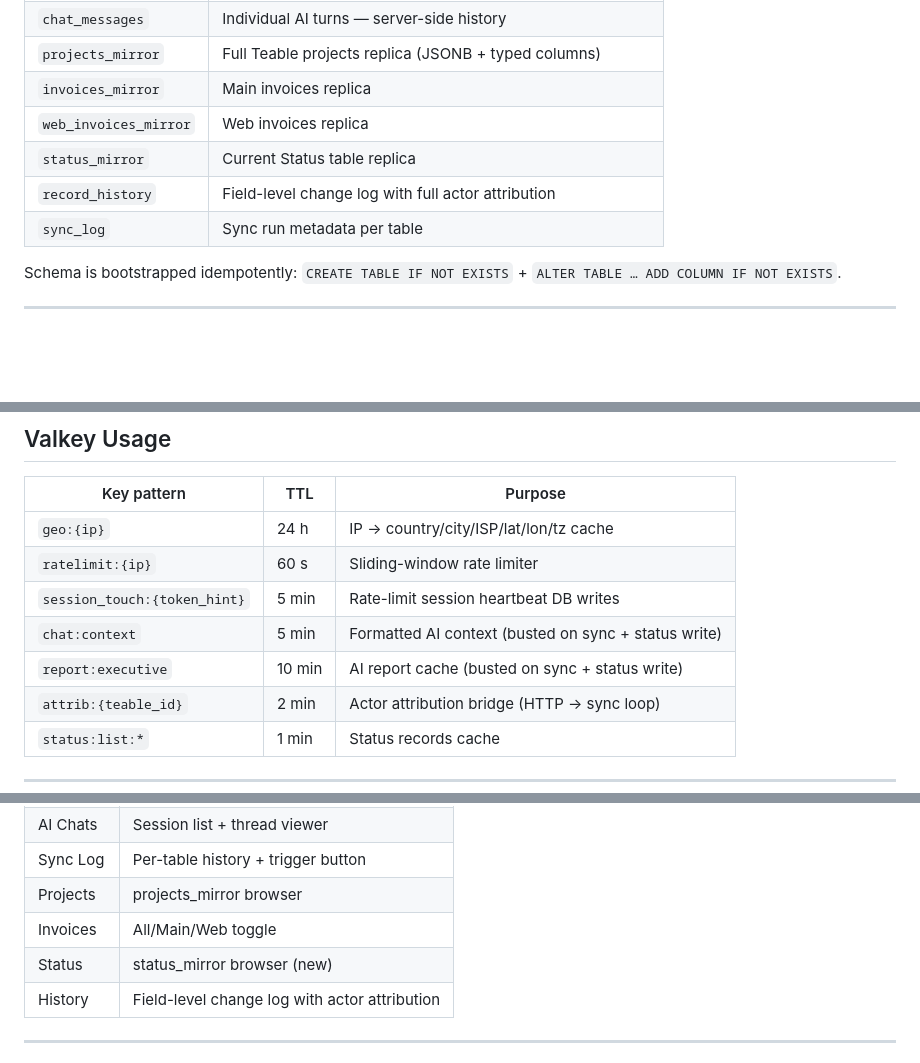
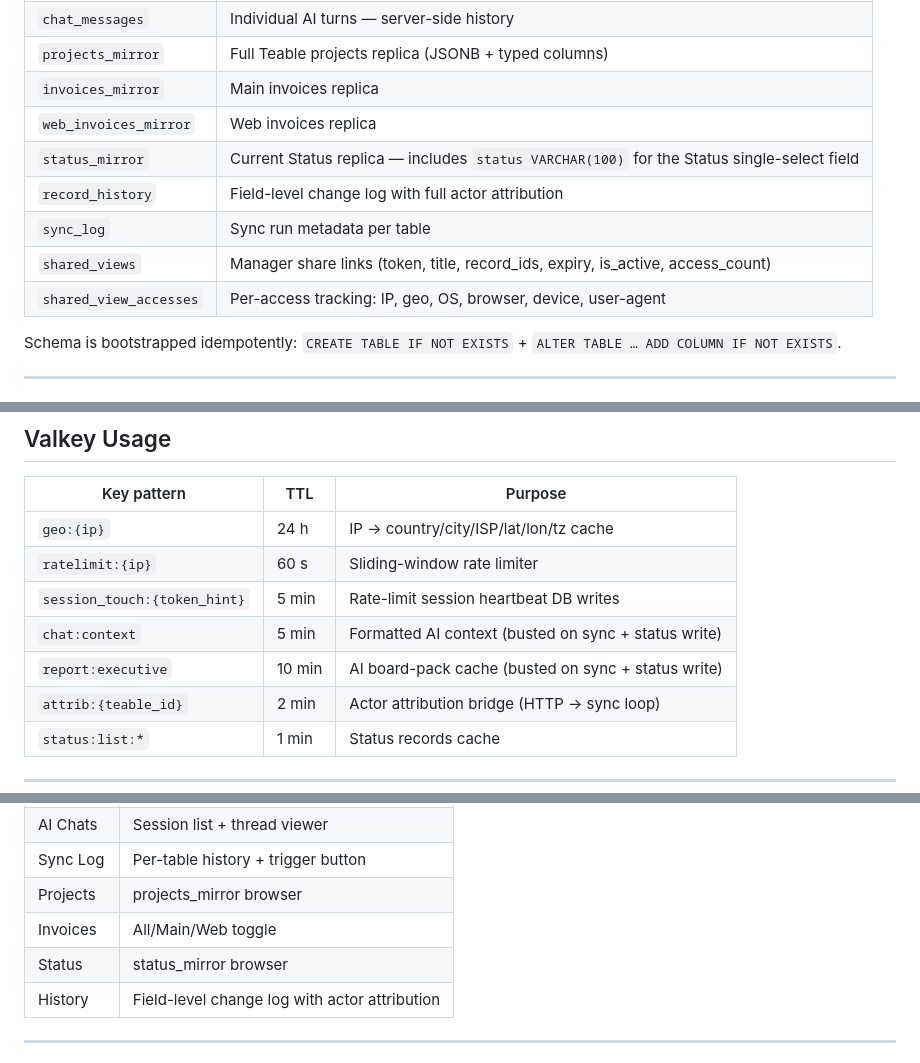
Before and after one commit to mayukhworks1/fintrack-app, a Markdown page: README.md, 3 parts joined by grey strips. Rendered like a GitHub page; blank space fills up the shorter version.

```diff
--- a/README.md
+++ b/README.md
@@ -113,9 +131,11 @@ Token: `base64url("{expiry}:{role}").base64url(HMAC-SHA256)` — 7-day TTL.
 | `projects_mirror` | Full Teable projects replica (JSONB + typed columns) |
 | `invoices_mirror` | Main invoices replica |
 | `web_invoices_mirror` | Web invoices replica |
-| `status_mirror` | Current Status table replica |
+| `status_mirror` | Current Status replica — includes `status VARCHAR(100)` for the Status single-select field |
 | `record_history` | Field-level change log with full actor attribution |
 | `sync_log` | Sync run metadata per table |
+| `shared_views` | Manager share links (token, title, record_ids, expiry, is_active, access_count) |
+| `shared_view_accesses` | Per-access tracking: IP, geo, OS, browser, device, user-agent |
 
 Schema is bootstrapped idempotently: `CREATE TABLE IF NOT EXISTS` + `ALTER TABLE … ADD COLUMN IF NOT EXISTS`.
 
@@ -149,7 +169,7 @@ All writes (projects, invoices, status) also write to `record_history` via the a
 | `ratelimit:{ip}` | 60 s | Sliding-window rate limiter |
 | `session_touch:{token_hint}` | 5 min | Rate-limit session heartbeat DB writes |
 | `chat:context` | 5 min | Formatted AI context (busted on sync + status write) |
-| `report:executive` | 10 min | AI report cache (busted on sync + status write) |
+| `report:executive` | 10 min | AI board-pack cache (busted on sync + status write) |
 | `attrib:{teable_id}` | 2 min | Actor attribution bridge (HTTP → sync loop) |
 | `status:list:*` | 1 min | Status records cache |
 
@@ -196,7 +224,7 @@ Accessible at `/admin` (editor role) or standalone (admin role):
 | Sync Log | Per-table history + trigger button |
 | Projects | projects_mirror browser |
 | Invoices | All/Main/Web toggle |
-| Status | status_mirror browser (new) |
+| Status | status_mirror browser |
 | History | Field-level change log with actor attribution |
 
 ---
```
Also changed, not shown: other parts of README.md (+39 -13 lines).
